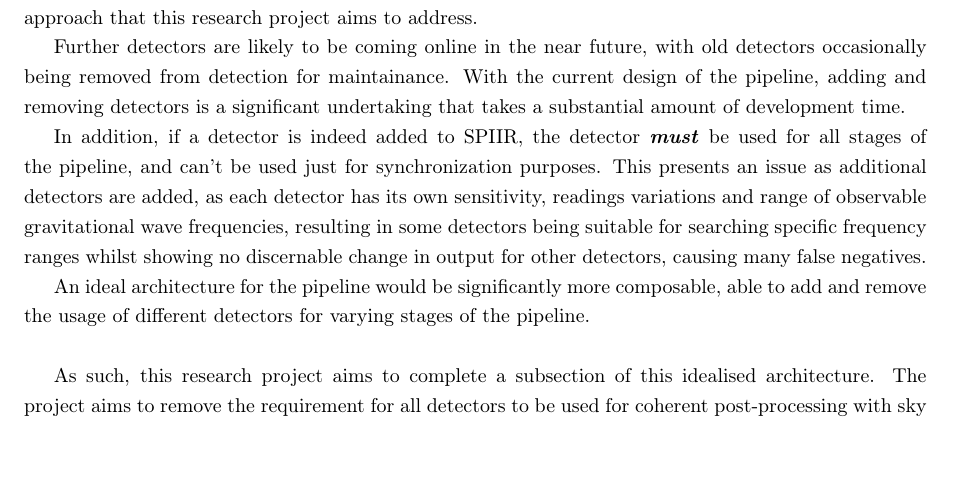
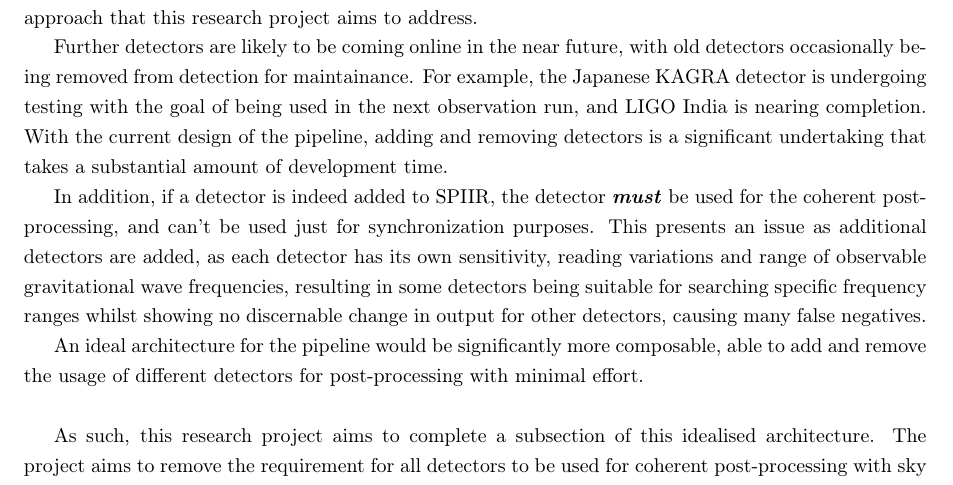
Before and after one commit to Tommoa/ozgrav-research, a LaTeX document (proposal/proposal.tex): part of page 3 of 4, cut so that both start at the same text, the shorter picture padded with empty space. Compiled offline with pdfLaTeX.

Commit message:
Finish Problem Description section

```diff
--- a/proposal/proposal.tex
+++ b/proposal/proposal.tex
@@ -115,18 +115,20 @@ searching \textendash{} the two American LIGO detectors and the Virgo detector.
 issues with the current approach that this research project aims to address.
 
 Further detectors are likely to be coming online in the near future, with old detectors occasionally
-being removed from detection for maintainance. With the current design of the pipeline, adding and
-removing detectors is a significant undertaking that takes a substantial amount of development time.
+being removed from detection for maintainance. For example, the Japanese KAGRA detector is
+undergoing testing with the goal of being used in the next observation run, and LIGO India is
+nearing completion. With the current design of the pipeline, adding and removing detectors is a
+significant undertaking that takes a substantial amount of development time.
 
 In addition, if a detector is indeed added to SPIIR, the detector \textit{\textbf{must}} be used for
-all stages of the pipeline, and can't be used just for synchronization purposes. This presents an
-issue as additional detectors are added, as each detector has its own sensitivity, readings
+the coherent post-processing, and can't be used just for synchronization purposes. This presents an
+issue as additional detectors are added, as each detector has its own sensitivity, reading
 variations and range of observable gravitational wave frequencies, resulting in some detectors being
 suitable for searching specific frequency ranges whilst showing no discernable change in output for
 other detectors, causing many false negatives.
 
 An ideal architecture for the pipeline would be significantly more composable, able to add and
-remove the usage of different detectors for varying stages of the pipeline.
+remove the usage of different detectors for post-processing with minimal effort.
 \\
 
 As such, this research project aims to complete a subsection of this idealised architecture. The
```
